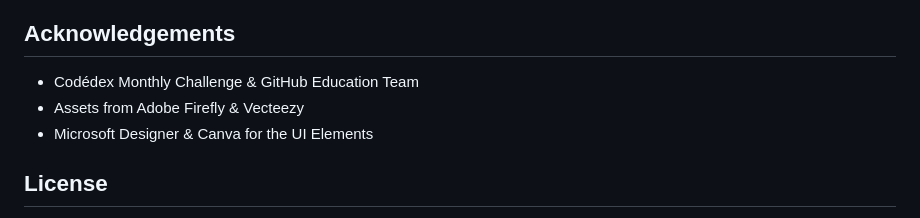
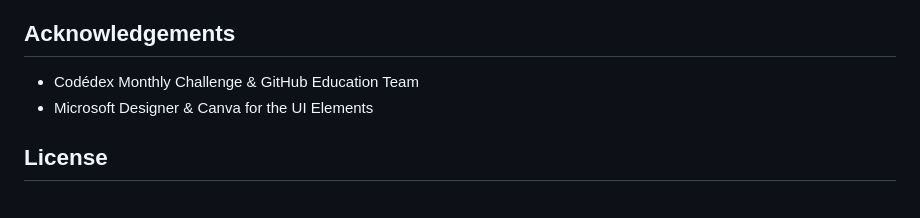
Before and after one commit to Rainier-PS/September-Study-Hub, a Markdown page: README.md, the part around the change. GitHub-like rendering.

```diff
--- a/README.md
+++ b/README.md
@@ -83,7 +83,6 @@ Contributions are welcome!
 ## Acknowledgements
 
 * Codédex Monthly Challenge & GitHub Education Team
-* Assets from Adobe Firefly & Vecteezy
 * Microsoft Designer & Canva for the UI Elements
 
 ## License
```
